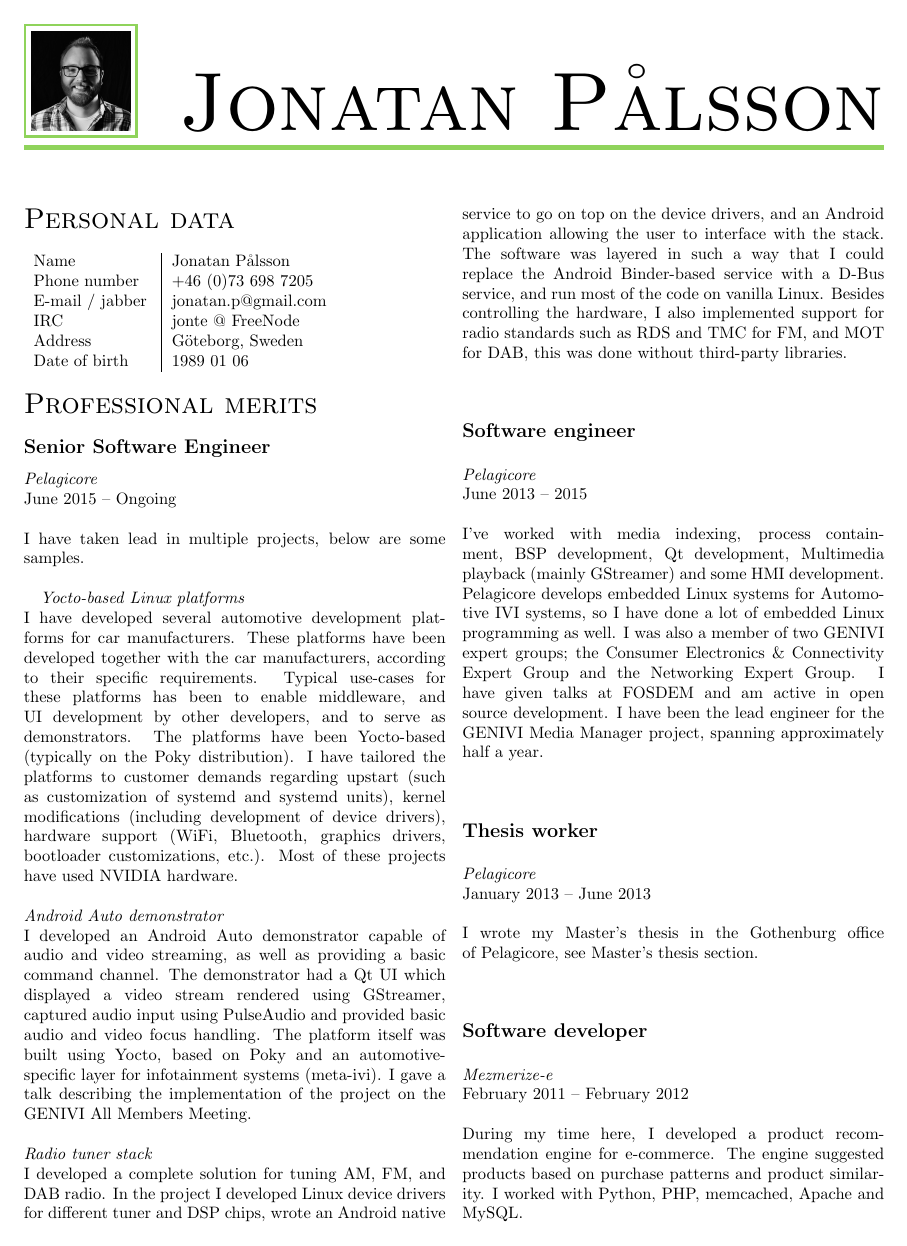
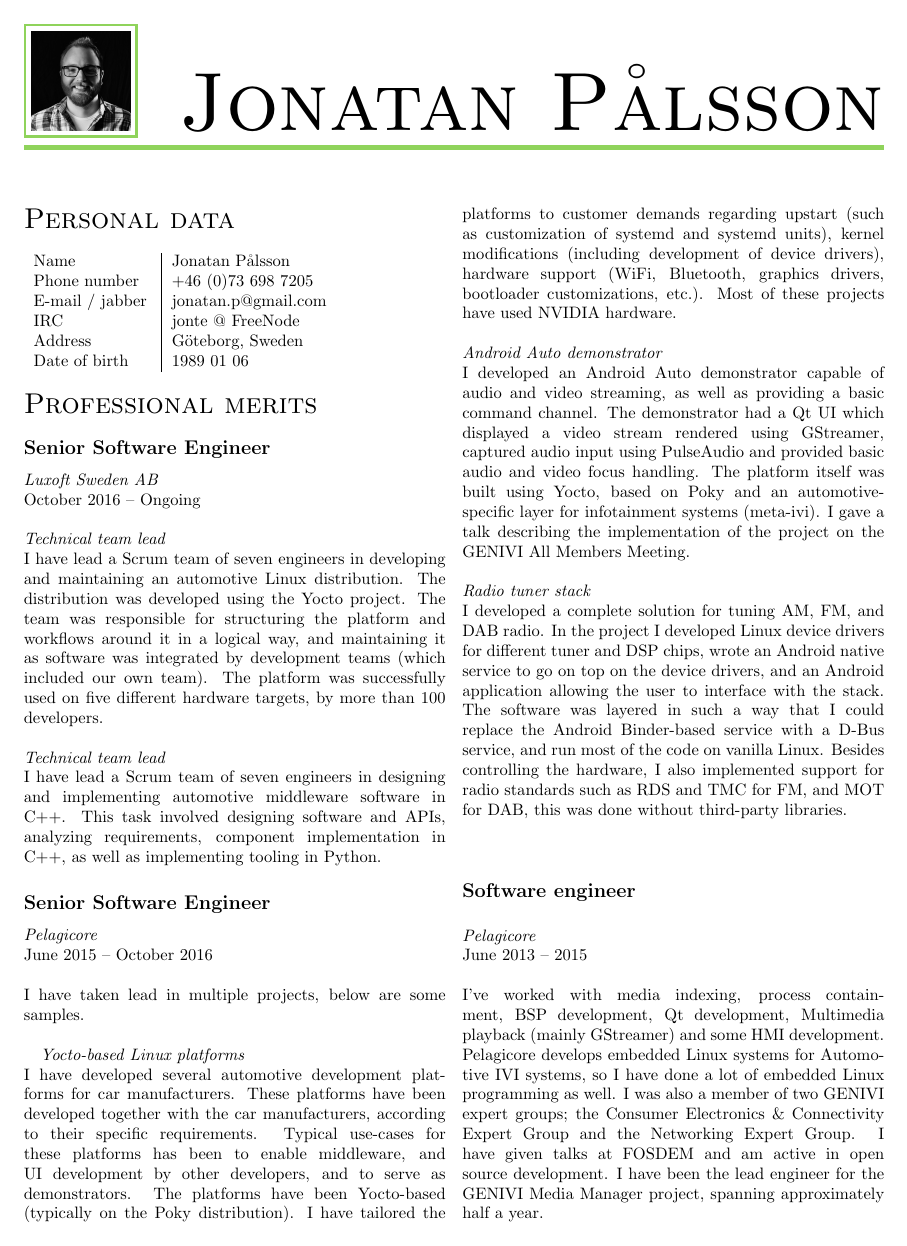
Before and after one commit to jonte/latex-cv, a LaTeX CV (jonatan-cv.tex): page 1 of 3. Compiled offline with pdfLaTeX.

Commit message:
Add position at Luxoft

```diff
--- a/jonatan-cv.tex
+++ b/jonatan-cv.tex
@@ -14,9 +14,20 @@
     Date of birth  & 1989 01 06
   }
 \section*{Professional merits}
+\employment{Luxoft Sweden AB}
+           {Senior Software Engineer}
+           {October 2016 -- Ongoing}
+           {
+\project{Technical team lead}
+        {I have lead a Scrum team of seven engineers in developing and maintaining an automotive Linux distribution. The distribution was developed using the Yocto project. The team was responsible for structuring the platform and workflows around it in a logical way, and maintaining it as software was integrated by development teams (which included our own team). The platform was successfully used on five different hardware targets, by more than 100 developers.}
+\newline\newline
+\project{Technical team lead}
+        {I have lead a Scrum team of seven engineers in designing and implementing automotive middleware software in C++. This task involved designing software and APIs, analyzing requirements, component implementation in C++, as well as implementing tooling in Python.
+}
+}
 \employment{Pelagicore}
            {Senior Software Engineer}
-           {June 2015 -- Ongoing}
+           {June 2015 -- October 2016}
            {
 I have taken lead in multiple projects, below are some samples.\newline
 
```
